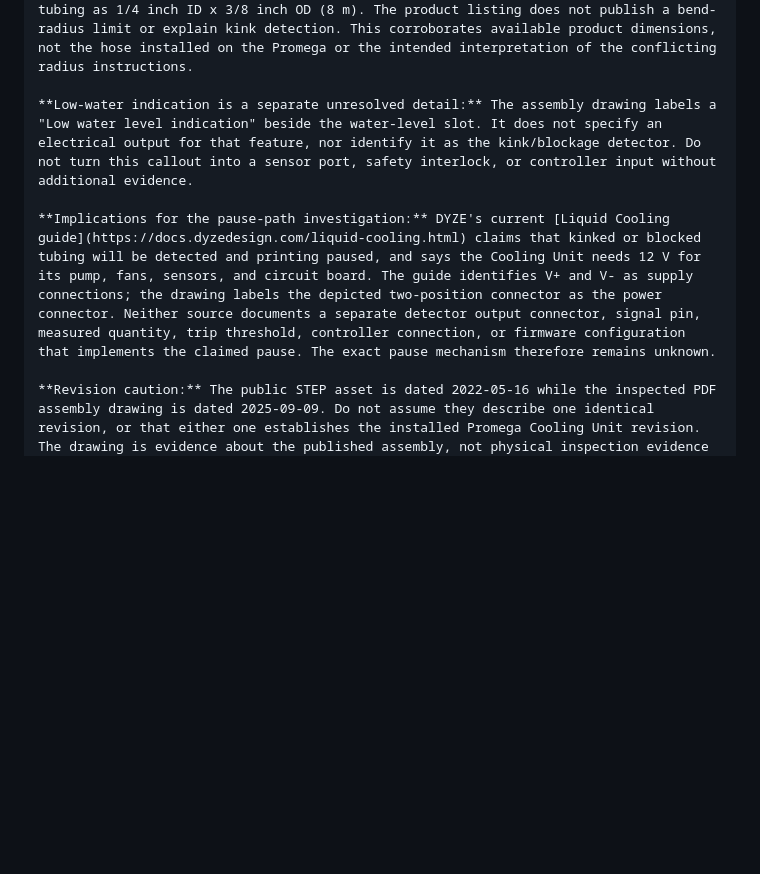
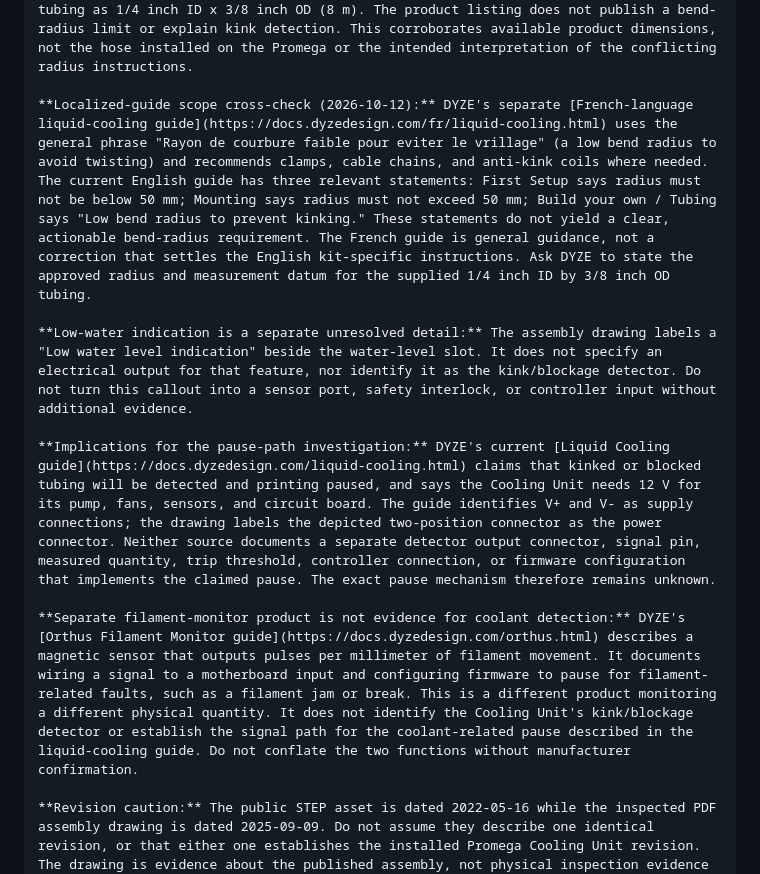
Before and after one commit to PeterTremonti/Machine-Builder, a Markdown page: machine-builder-research/standards/STANDARDS_INDEX.md, the part around the change. Drawn GitHub-style; blank space fills up the shorter version.

Commit message:
Clarify DYZE cooling guidance and detector scope

```diff
--- a/machine-builder-research/standards/STANDARDS_INDEX.md
+++ b/machine-builder-research/standards/STANDARDS_INDEX.md
@@ -1640,9 +1640,13 @@ Architectural implication: coolant, electrical, and firmware/resource diagrams m
 
 **Tubing product listing cross-check (2026-10-12):** DYZE DESIGN's official [High Temperature Tubing product listing](https://dyzedesign.com/shop/liquid-cooling/high-temperature-tubing-9-53mm-od-7-94mm-od/) says the tube fits its water-cooling blocks and lists two size options: 1/4 inch ID x 3/8 inch OD (6.35 x 9.53 mm) and 3/16 inch ID x 5/16 inch OD (4.76 x 7.94 mm). The Liquid Cooling guide identifies the supplied kit tubing as 1/4 inch ID x 3/8 inch OD (8 m). The product listing does not publish a bend-radius limit or explain kink detection. This corroborates available product dimensions, not the hose installed on the Promega or the intended interpretation of the conflicting radius instructions.
 
+**Localized-guide scope cross-check (2026-10-12):** DYZE's separate [French-language liquid-cooling guide](https://docs.dyzedesign.com/fr/liquid-cooling.html) uses the general phrase "Rayon de courbure faible pour eviter le vrillage" (a low bend radius to avoid twisting) and recommends clamps, cable chains, and anti-kink coils where needed. The current English guide has three relevant statements: First Setup says radius must not be below 50 mm; Mounting says radius must not exceed 50 mm; Build your own / Tubing says "Low bend radius to prevent kinking." These statements do not yield a clear, actionable bend-radius requirement. The French guide is general guidance, not a correction that settles the English kit-specific instructions. Ask DYZE to state the approved radius and measurement datum for the supplied 1/4 inch ID by 3/8 inch OD tubing.
+
 **Low-water indication is a separate unresolved detail:** The assembly drawing labels a "Low water level indication" beside the water-level slot. It does not specify an electrical output for that feature, nor identify it as the kink/blockage detector. Do not turn this callout into a sensor port, safety interlock, or controller input without additional evidence.
 
 **Implications for the pause-path investigation:** DYZE's current [Liquid Cooling guide](https://docs.dyzedesign.com/liquid-cooling.html) claims that kinked or blocked tubing will be detected and printing paused, and says the Cooling Unit needs 12 V for its pump, fans, sensors, and circuit board. The guide identifies V+ and V- as supply connections; the drawing labels the depicted two-position connector as the power connector. Neither source documents a separate detector output connector, signal pin, measured quantity, trip threshold, controller connection, or firmware configuration that implements the claimed pause. The exact pause mechanism therefore remains unknown.
+
+**Separate filament-monitor product is not evidence for coolant detection:** DYZE's [Orthus Filament Monitor guide](https://docs.dyzedesign.com/orthus.html) describes a magnetic sensor that outputs pulses per millimeter of filament movement. It documents wiring a signal to a motherboard input and configuring firmware to pause for filament-related faults, such as a filament jam or break. This is a different product monitoring a different physical quantity. It does not identify the Cooling Unit's kink/blockage detector or establish the signal path for the coolant-related pause described in the liquid-cooling guide. Do not conflate the two functions without manufacturer confirmation.
 
 **Revision caution:** The public STEP asset is dated 2022-05-16 while the inspected PDF assembly drawing is dated 2025-09-09. Do not assume they describe one identical revision, or that either one establishes the installed Promega Cooling Unit revision. The drawing is evidence about the published assembly, not physical inspection evidence of the user's machine.
 
```
Also changed, not shown: machine-structure-editor/handoffs/02_RESEARCH_ARCHITECTURE_WORKSTREAM_HANDOFF.md (+2 -0 lines).
